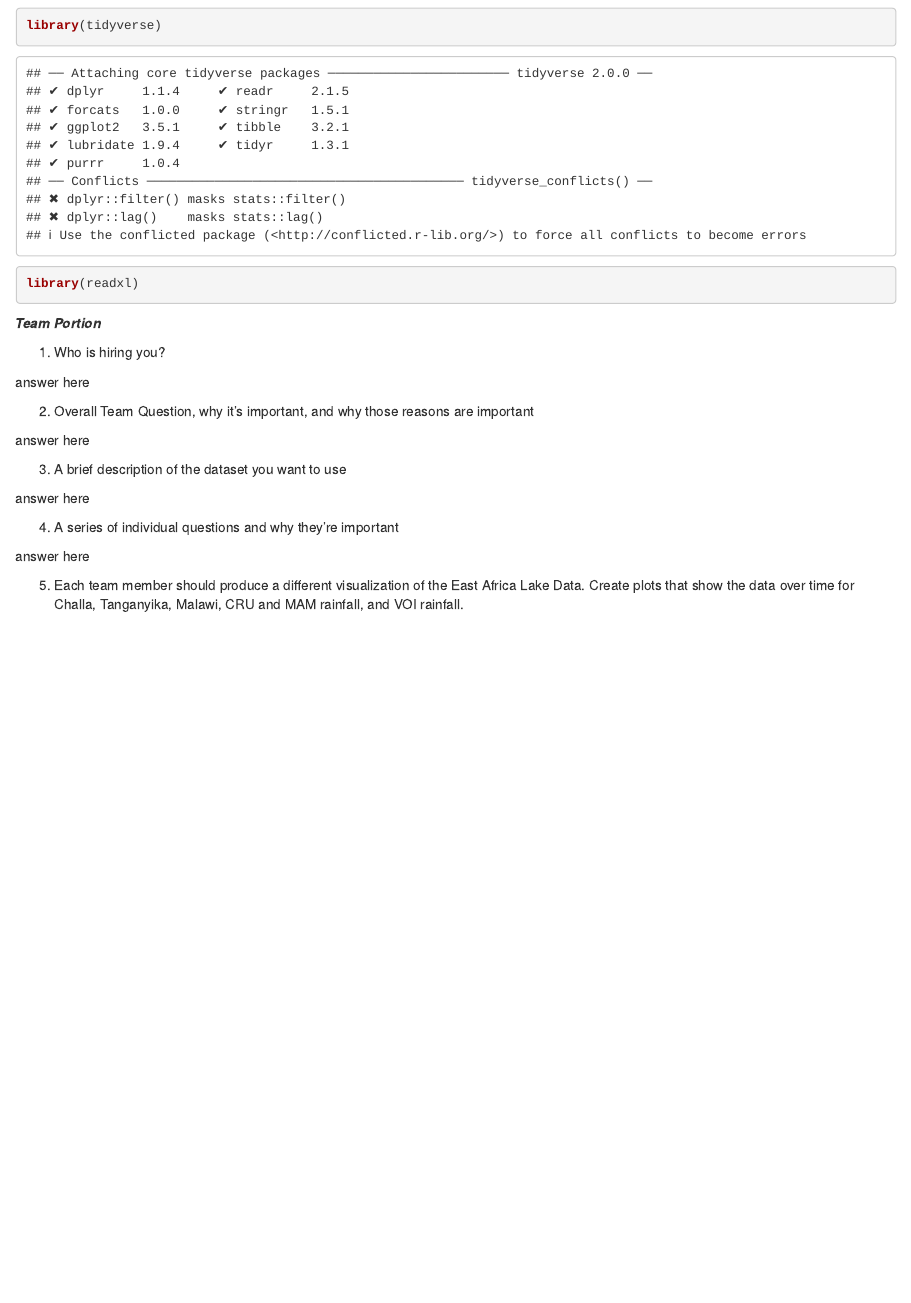
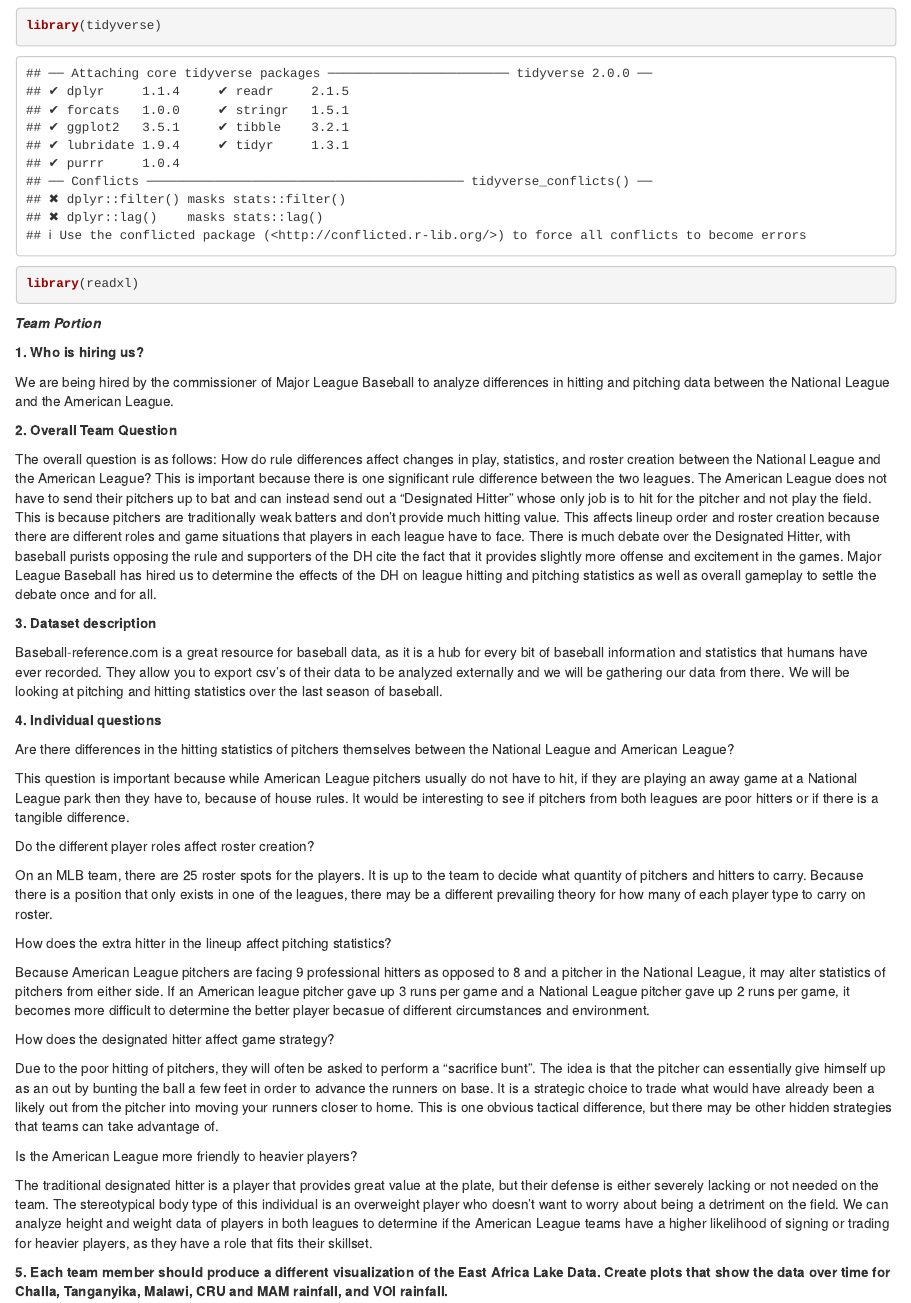
Before and after one commit to BNelsen/Lab8_DataBetas, an R Markdown document (Lab8.Rmd): the page in a window 1100 px wide, from 120 px down. Rendered offline with R 4.5, knitr and Pandoc, with nearby package versions; some code elsewhere in the file could not run offline.

Commit message:
team section

````diff
--- a/Lab8.Rmd
+++ b/Lab8.Rmd
@@ -11,23 +11,42 @@ library(readxl)
 
 ***Team Portion***
 
-1. Who is hiring you?
+**1. Who is hiring us?**
 
-answer here
+We are being hired by the commissioner of Major League Baseball to analyze differences in hitting and pitching data between the National League and the American League.
 
-2. Overall Team Question, why it's important, and why those reasons are important
+**2. Overall Team Question**
 
-answer here
+The overall question is as follows: How do rule differences affect changes in play, statistics, and roster creation between the National League and the American League?  This is important because there is one significant rule difference between the two leagues. The American League does not have to send their pitchers up to bat and can instead send out a "Designated Hitter" whose only job is to hit for the pitcher and not play the field. This is because pitchers are traditionally weak batters and don't provide much hitting value. This affects lineup order and roster creation because there are different roles and game situations that players in each league have to face. There is much debate over the Designated Hitter, with baseball purists opposing the rule and supporters of the DH cite the fact that it provides slightly more offense and excitement in the games. Major League Baseball has hired us to determine the effects of the DH on league hitting and pitching statistics as well as overall gameplay to settle the debate once and for all.
 
-3. A brief description of the dataset you want to use
+**3. Dataset description**
 
-answer here
+Baseball-reference.com is a great resource for baseball data, as it is a hub for every bit of baseball information and statistics that humans have ever recorded. They allow you to export csv's of their data to be analyzed externally and we will be gathering our data from there. We will be looking at pitching and hitting statistics over the last season of baseball.
 
-4. A series of individual questions and why they're important
+**4. Individual questions**
 
-answer here
+Are there differences in the hitting statistics of pitchers themselves between the National League and American League?
 
-5. Each team member should produce a different visualization of the East Africa Lake Data. Create plots that show the data over time for Challa, Tanganyika, Malawi, CRU and MAM rainfall, and VOI rainfall.
+This question is important because while American League pitchers usually do not have to hit, if they are playing an away game at a National League park then they have to, because of house rules. It would be interesting to see if pitchers from both leagues are poor hitters or if there is a tangible difference.
+
+Do the different player roles affect roster creation?
+
+On an MLB team, there are 25 roster spots for the players. It is up to the team to decide what quantity of pitchers and hitters to carry. Because there is a position that only exists in one of the leagues, there may be a different prevailing theory for how many of each player type to carry on roster.
+
+How does the extra hitter in the lineup affect pitching statistics?
+
+Because American League pitchers are facing 9 professional hitters as opposed to 8 and a pitcher in the National League, it may alter statistics of pitchers from either side. If an American league pitcher gave up 3 runs per game and a National League pitcher gave up 2 runs per game, it becomes more difficult to determine the better player becasue of different circumstances and environment.
+
+How does the designated hitter affect game strategy?
+
+Due to the poor hitting of pitchers, they will often be asked to perform a "sacrifice bunt". The idea is that the pitcher can essentially give himself up as an out by bunting the ball a few feet in order to advance the runners on base. It is a strategic choice to trade what would have already been a likely out from the pitcher into moving your runners closer to home. This is one obvious tactical difference, but there may be other hidden strategies that teams can take advantage of.
+
+Is the American League more friendly to heavier players?
+
+The traditional designated hitter is a player that provides great value at the plate, but their defense is either severely lacking or not needed on the team. The stereotypical body type of this individual is an overweight player who doesn't want to worry about being a detriment on the field. We can analyze height and weight data of players in both leagues to determine if the American League teams have a higher likelihood of signing or trading for heavier players, as they have a role that fits their skillset.
+
+
+**5. Each team member should produce a different visualization of the East Africa Lake Data. Create plots that show the data over time for Challa, Tanganyika, Malawi, CRU and MAM rainfall, and VOI rainfall.**
 
 ```{r}
 # Challa Data Set - Tanner
````
